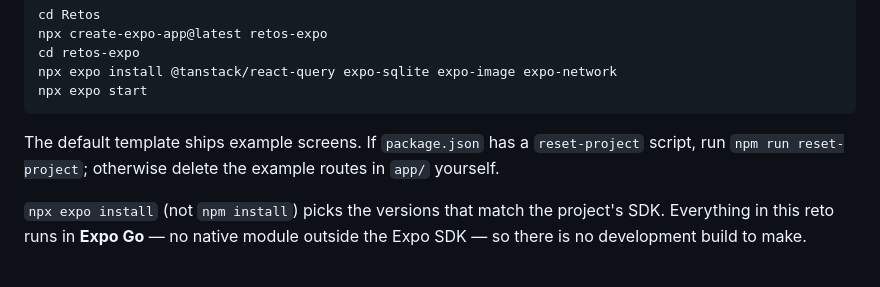
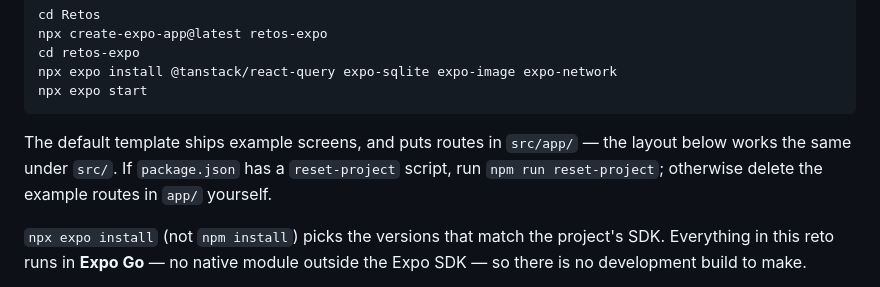
Before and after one commit to SAW1518/Notes, a Markdown page: study/Retos/02 PokedexRN from 2022 to 2026.md, the part around the change. Rendered like a GitHub page.

````diff
--- a/study/Retos/02 PokedexRN from 2022 to 2026.md
+++ b/study/Retos/02 PokedexRN from 2022 to 2026.md
@@ -40,7 +40,7 @@ npx expo install @tanstack/react-query expo-sqlite expo-image expo-network
 npx expo start
 ```
 
-The default template ships example screens. If `package.json` has a `reset-project` script, run `npm run reset-project`; otherwise delete the example routes in `app/` yourself.
+The default template ships example screens, and puts routes in `src/app/` — the layout below works the same under `src/`. If `package.json` has a `reset-project` script, run `npm run reset-project`; otherwise delete the example routes in `app/` yourself.
 
 `npx expo install` (not `npm install`) picks the versions that match the project's SDK. Everything in this reto runs in **Expo Go** — no native module outside the Expo SDK — so there is no development build to make.
 
````
Also changed, not shown: study/React Native.md (+12 -0 lines).
